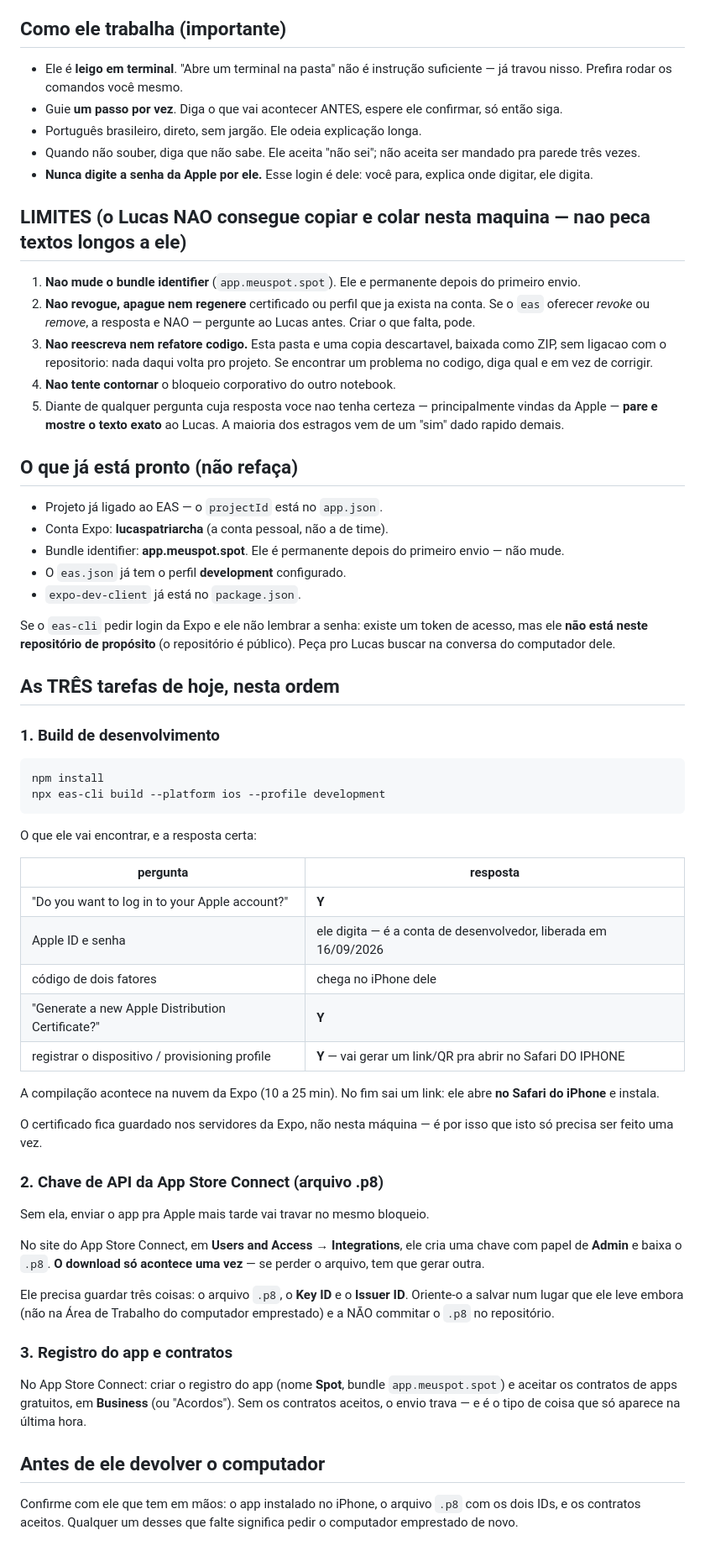
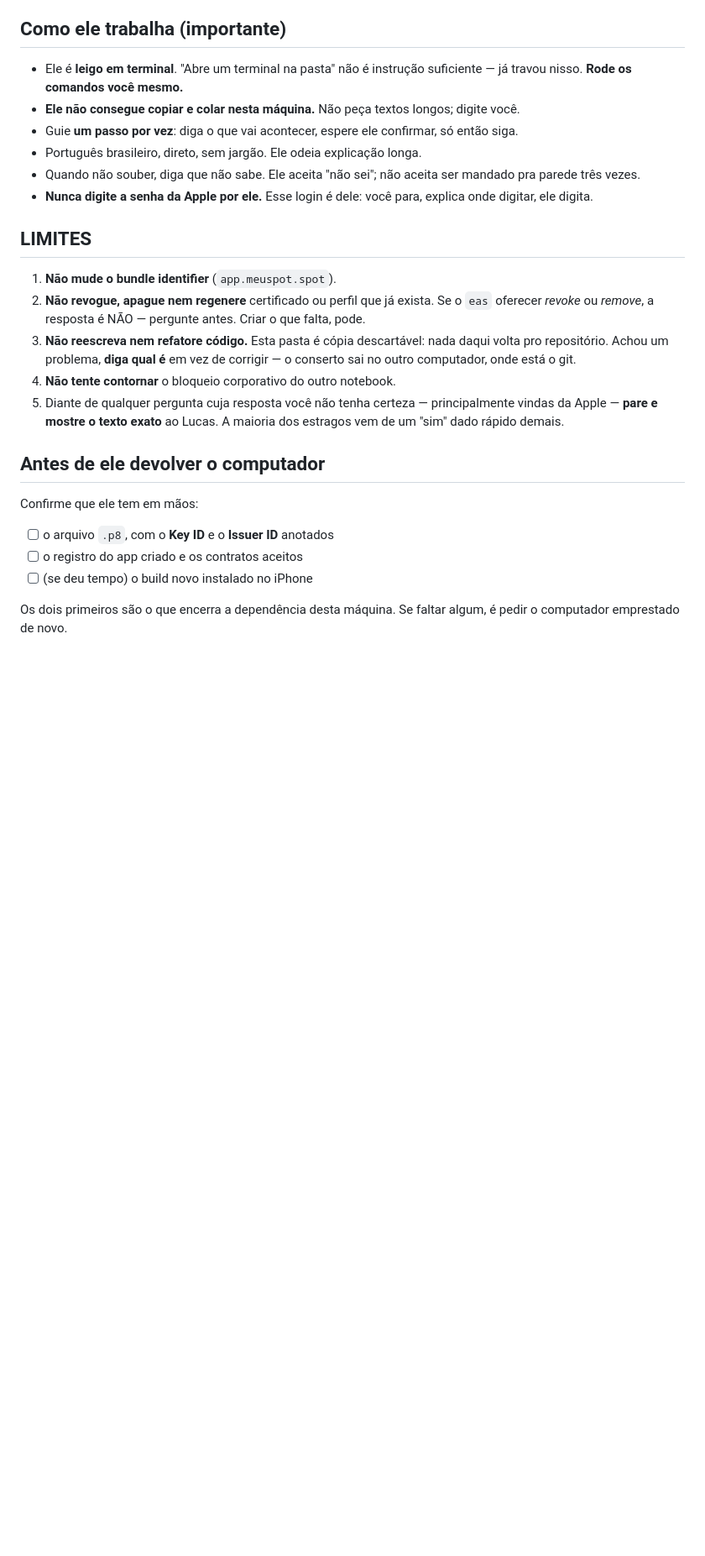
Before and after one commit to patriarchalucas-blip/SPOT, a Markdown page: mobile/CLAUDE.md, the part around one of its changes. Shown at 84% size. Drawn GitHub-style; blank space fills up the shorter version.

````diff
--- a/mobile/CLAUDE.md
+++ b/mobile/CLAUDE.md
@@ -18,89 +93,38 @@ Apple tem que sair hoje.**
 ## Como ele trabalha (importante)
 
 - Ele é **leigo em terminal**. "Abre um terminal na pasta" não é instrução
-  suficiente — já travou nisso. Prefira rodar os comandos você mesmo.
-- Guie **um passo por vez**. Diga o que vai acontecer ANTES, espere ele
-  confirmar, só então siga.
+  suficiente — já travou nisso. **Rode os comandos você mesmo.**
+- **Ele não consegue copiar e colar nesta máquina.** Não peça textos longos;
+  digite você.
+- Guie **um passo por vez**: diga o que vai acontecer, espere ele confirmar,
+  só então siga.
 - Português brasileiro, direto, sem jargão. Ele odeia explicação longa.
 - Quando não souber, diga que não sabe. Ele aceita "não sei"; não aceita ser
   mandado pra parede três vezes.
 - **Nunca digite a senha da Apple por ele.** Esse login é dele: você para,
   explica onde digitar, ele digita.
 
-## LIMITES (o Lucas NAO consegue copiar e colar nesta maquina — nao peca textos longos a ele)
+## LIMITES
 
-1. **Nao mude o bundle identifier** (`app.meuspot.spot`). Ele e permanente
-   depois do primeiro envio.
-2. **Nao revogue, apague nem regenere** certificado ou perfil que ja exista na
-   conta. Se o `eas` oferecer *revoke* ou *remove*, a resposta e NAO — pergunte
-   ao Lucas antes. Criar o que falta, pode.
-3. **Nao reescreva nem refatore codigo.** Esta pasta e uma copia descartavel,
-   baixada como ZIP, sem ligacao com o repositorio: nada daqui volta pro
-   projeto. Se encontrar um problema no codigo, diga qual e em vez de corrigir.
-4. **Nao tente contornar** o bloqueio corporativo do outro notebook.
-5. Diante de qualquer pergunta cuja resposta voce nao tenha certeza —
+1. **Não mude o bundle identifier** (`app.meuspot.spot`).
+2. **Não revogue, apague nem regenere** certificado ou perfil que já exista. Se
+   o `eas` oferecer *revoke* ou *remove*, a resposta é NÃO — pergunte antes.
+   Criar o que falta, pode.
+3. **Não reescreva nem refatore código.** Esta pasta é cópia descartável: nada
+   daqui volta pro repositório. Achou um problema, **diga qual é** em vez de
+   corrigir — o conserto sai no outro computador, onde está o git.
+4. **Não tente contornar** o bloqueio corporativo do outro notebook.
+5. Diante de qualquer pergunta cuja resposta você não tenha certeza —
    principalmente vindas da Apple — **pare e mostre o texto exato** ao Lucas.
-   A maioria dos estragos vem de um "sim" dado rapido demais.
-
-## O que já está pronto (não refaça)
-
-- Projeto já ligado ao EAS — o `projectId` está no `app.json`.
-- Conta Expo: **lucaspatriarcha** (a conta pessoal, não a de time).
-- Bundle identifier: **app.meuspot.spot**. Ele é permanente depois do primeiro
-  envio — não mude.
-- O `eas.json` já tem o perfil **development** configurado.
-- `expo-dev-client` já está no `package.json`.
-
-Se o `eas-cli` pedir login da Expo e ele não lembrar a senha: existe um token
-de acesso, mas ele **não está neste repositório de propósito** (o repositório
-é público). Peça pro Lucas buscar na conversa do computador dele.
-
-## As TRÊS tarefas de hoje, nesta ordem
-
-### 1. Build de desenvolvimento
-
-```
-npm install
-npx eas-cli build --platform ios --profile development
-```
-
-O que ele vai encontrar, e a resposta certa:
-
-| pergunta | resposta |
-|---|---|
-| "Do you want to log in to your Apple account?" | **Y** |
-| Apple ID e senha | ele digita — é a conta de desenvolvedor, liberada em 16/09/2026 |
-| código de dois fatores | chega no iPhone dele |
-| "Generate a new Apple Distribution Certificate?" | **Y** |
-| registrar o dispositivo / provisioning profile | **Y** — vai gerar um link/QR pra abrir no Safari DO IPHONE |
-
-A compilação acontece na nuvem da Expo (10 a 25 min). No fim sai um link:
-ele abre **no Safari do iPhone** e instala.
-
-O certificado fica guardado nos servidores da Expo, não nesta máquina — é por
-isso que isto só precisa ser feito uma vez.
-
-### 2. Chave de API da App Store Connect (arquivo .p8)
-
-Sem ela, enviar o app pra Apple mais tarde vai travar no mesmo bloqueio.
-
-No site do App Store Connect, em **Users and Access → Integrations**, ele cria
-uma chave com papel de **Admin** e baixa o `.p8`. **O download só acontece uma
-vez** — se perder o arquivo, tem que gerar outra.
-
-Ele precisa guardar três coisas: o arquivo `.p8`, o **Key ID** e o **Issuer
-ID**. Oriente-o a salvar num lugar que ele leve embora (não na Área de
-Trabalho do computador emprestado) e a NÃO commitar o `.p8` no repositório.
-
-### 3. Registro do app e contratos
-
-No App Store Connect: criar o registro do app (nome **Spot**, bundle
-`app.meuspot.spot`) e aceitar os contratos de apps gratuitos, em **Business**
-(ou "Acordos"). Sem os contratos aceitos, o envio trava — e é o tipo de coisa
-que só aparece na última hora.
+   A maioria dos estragos vem de um "sim" dado rápido demais.
 
 ## Antes de ele devolver o computador
 
-Confirme com ele que tem em mãos: o app instalado no iPhone, o arquivo `.p8`
-com os dois IDs, e os contratos aceitos. Qualquer um desses que falte
-significa pedir o computador emprestado de novo.
+Confirme que ele tem em mãos:
+
+- [ ] o arquivo `.p8`, com o **Key ID** e o **Issuer ID** anotados
+- [ ] o registro do app criado e os contratos aceitos
+- [ ] (se deu tempo) o build novo instalado no iPhone
+
+Os dois primeiros são o que encerra a dependência desta máquina. Se faltar
+algum, é pedir o computador emprestado de novo.
````
Also changed, not shown: other parts of mobile/CLAUDE.md (+87 -12 lines).
